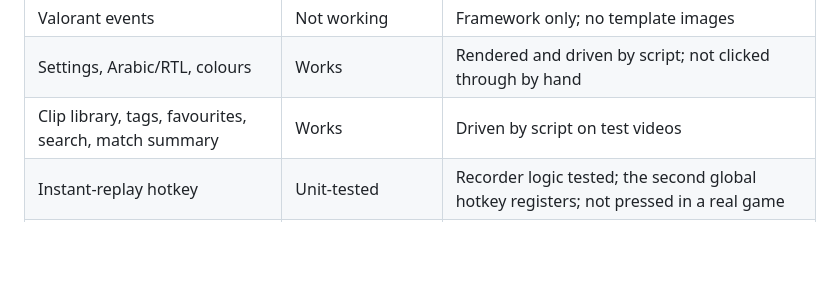
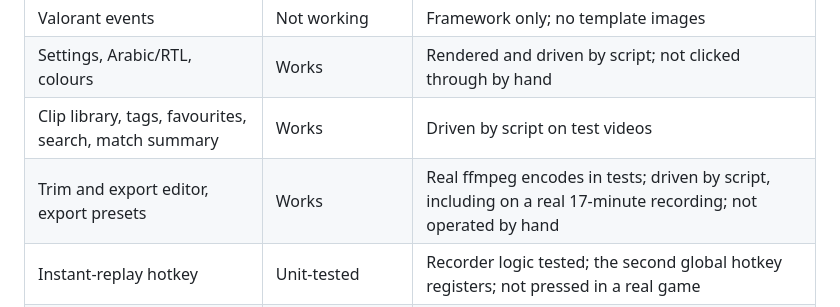
Before and after one commit to btk-q/Laqta, a Markdown page: docs/ARCHITECTURE.md, the part around the change. Rendered like a GitHub page; blank space fills up the shorter version.

```diff
--- a/docs/ARCHITECTURE.md
+++ b/docs/ARCHITECTURE.md
@@ -205,6 +205,7 @@ Decisions made after the original plan are recorded in [docs/adr](adr/). The v2
 | Valorant events | Not working | Framework only; no template images |
 | Settings, Arabic/RTL, colours | Works | Rendered and driven by script; not clicked through by hand |
 | Clip library, tags, favourites, search, match summary | Works | Driven by script on test videos |
+| Trim and export editor, export presets | Works | Real ffmpeg encodes in tests; driven by script, including on a real 17-minute recording; not operated by hand |
 | Instant-replay hotkey | Unit-tested | Recorder logic tested; the second global hotkey registers; not pressed in a real game |
 | Library scan | Steam, Epic, GOG | Steam checked on a real library; Epic and GOG from fixtures |
 | Unknown-fullscreen prompt | Unit-tested | Has not fired for real |
```
Also changed, not shown: README.md (+11 -3 lines), docs/adr/0002-export-recipes.md (added, +48 -0 lines), docs/screenshots/editor.png (added), 5 other files.
